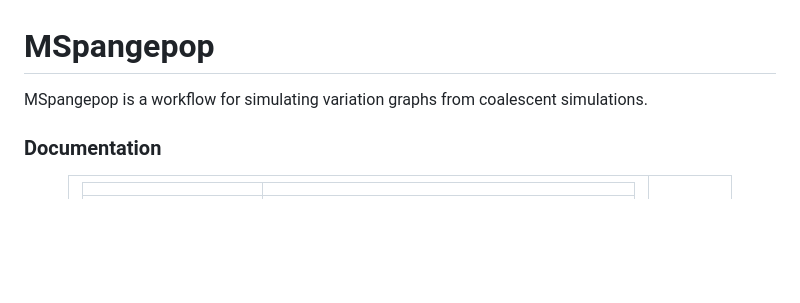
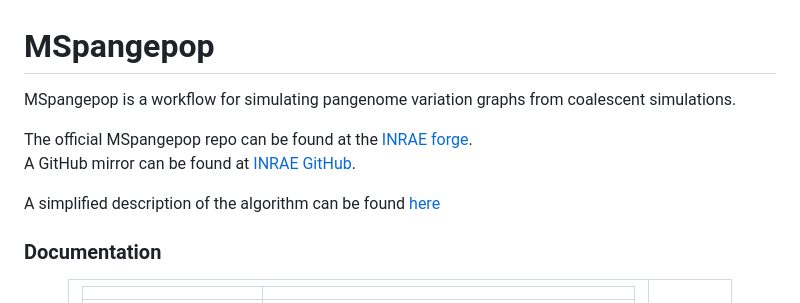
Before and after one commit to inrae/MSpangepop, a Markdown page: README.md, the part around one of its changes. Drawn GitHub-style; blank space fills up the shorter version.

Commit message:
README update from main

```diff
--- a/README.md
+++ b/README.md
@@ -1,6 +1,11 @@
 # MSpangepop
 
-MSpangepop is a workflow for simulating variation graphs from coalescent simulations.
+MSpangepop is a workflow for simulating pangenome variation graphs from coalescent simulations.
+
+The official MSpangepop repo can be found at the [INRAE forge](https://forge.inrae.fr/pangepop/MSpangepop).\
+A GitHub mirror can be found at [INRAE GitHub](https://github.com/inrae/MSpangepop).
+
+A simplified description of the algorithm can be found [here](https://lpiat-pages-cfefee.pages-forge.inrae.fr/poster_bims_lucien.pdf)
 
 ### Documentation
 <div align="center">
```
Also changed, not shown: other parts of README.md (+1 -1 lines).
